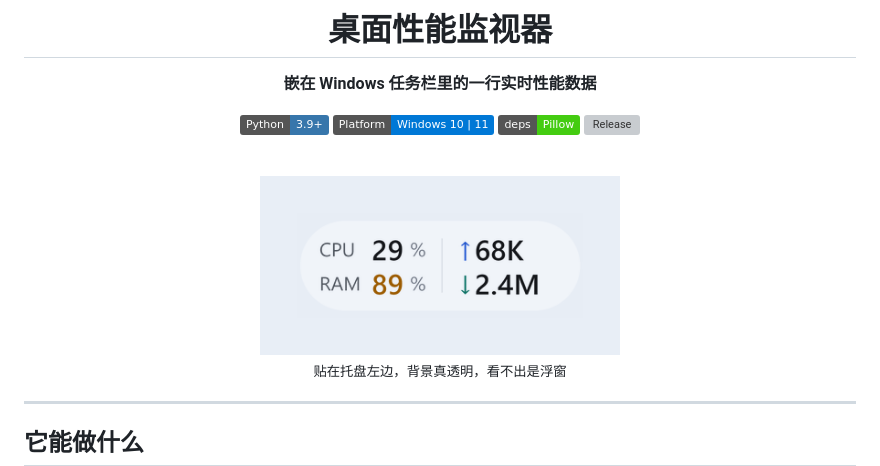
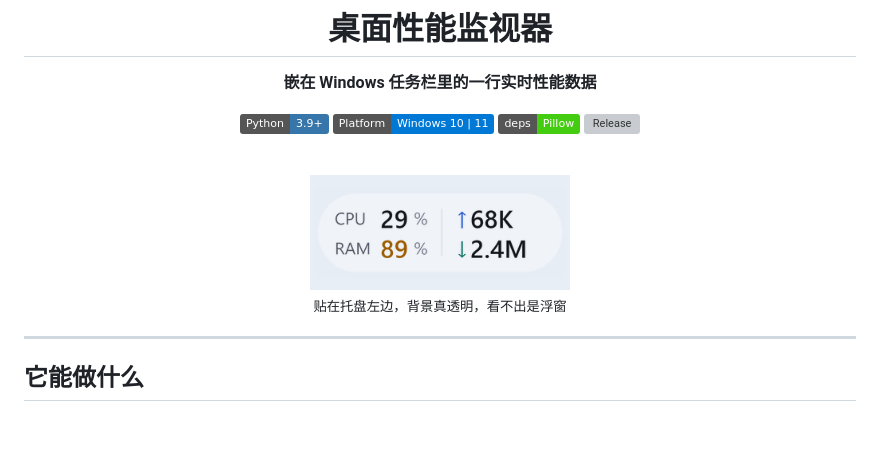
Before and after one commit to 1181110317/desktop-monitor, a Markdown page: README.md, the part around the change. Rendered like a GitHub page; pictures changed too: docs/images/taskbar.png; badges without logos; blank space fills up the shorter version; grey boxes are pictures that could not be loaded.

Commit message:
docs: 头图再缩小到 260 宽并去掉多余留白

```diff
--- a/README.md
+++ b/README.md
@@ -13,7 +13,7 @@
 
 <br>
 
-<img src="docs/images/taskbar.png" width="360" alt="任务栏效果">
+<img src="docs/images/taskbar.png" width="260" alt="任务栏效果">
 
 <sub>贴在托盘左边，背景真透明，看不出是浮窗</sub>
 
```
